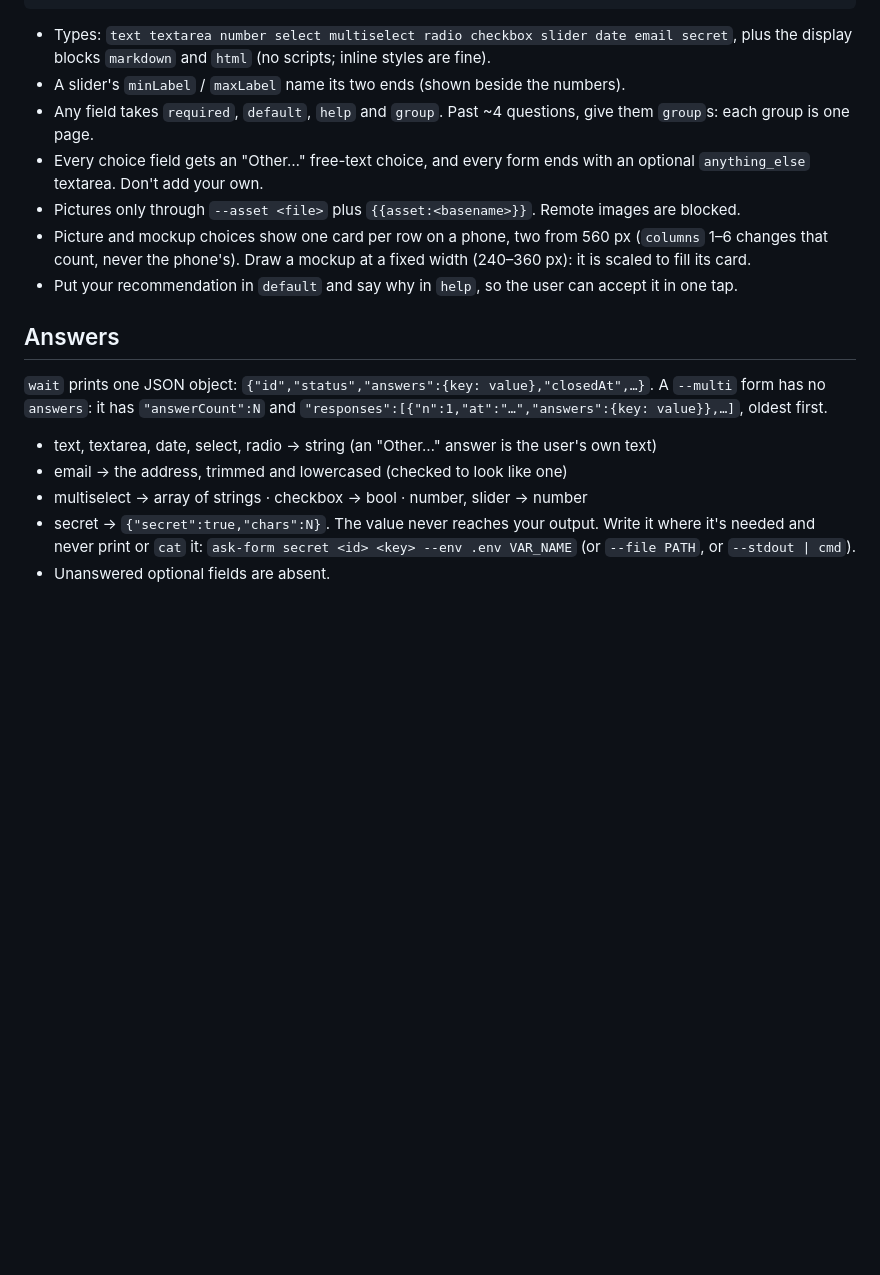
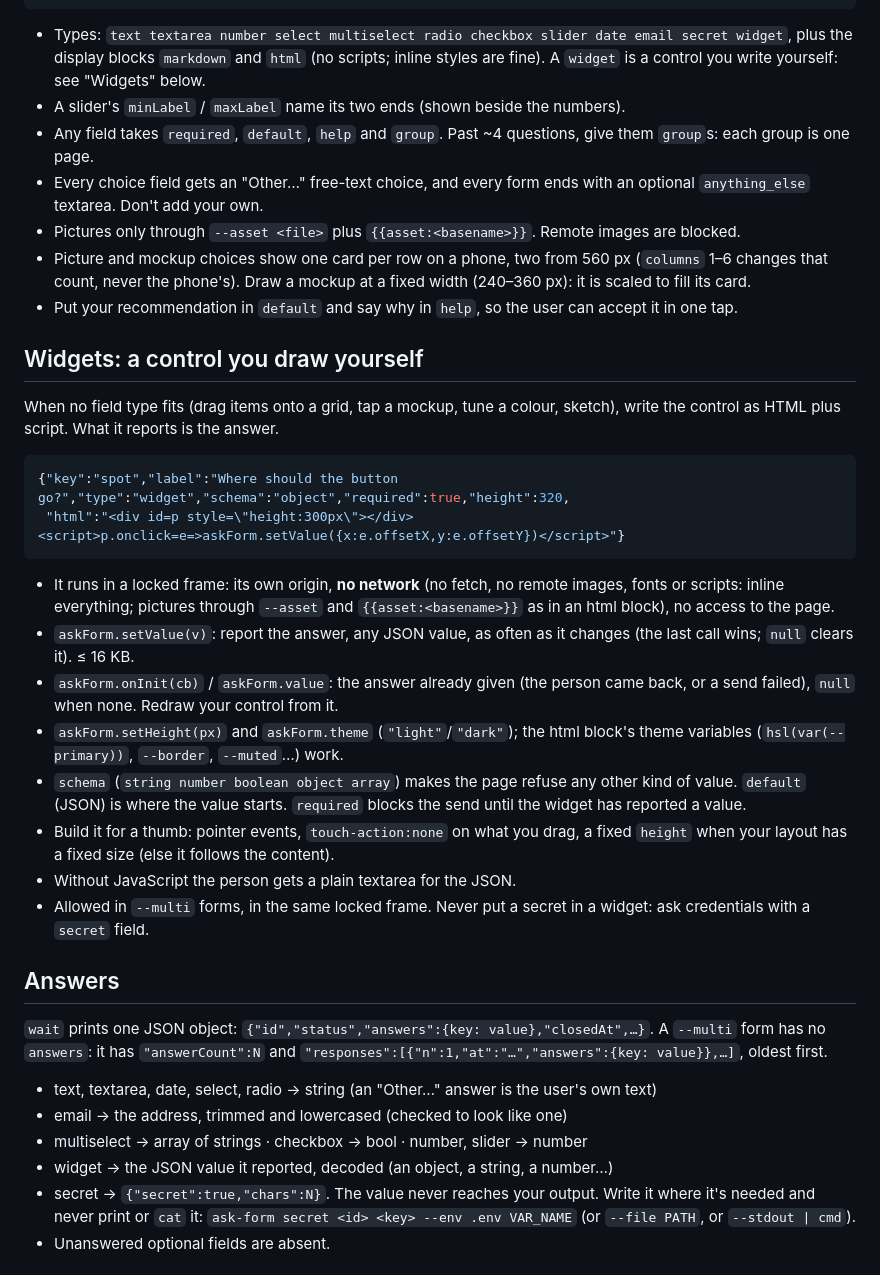
Before and after one commit to GabrielVidal1/ask-form, a Markdown page: skill/SKILL.md, the part around the change. Drawn GitHub-style; blank space fills up the shorter version.

Commit message:
docs: the widget field in the skill, the security notes and CLAUDE.md
Co-Authored-By: Claude Sonnet 5.5 <noreply@anthropic.com>

````diff
--- a/skill/SKILL.md
+++ b/skill/SKILL.md
@@ -77,8 +77,9 @@ ask-form get <id>                  # the answers so far, any time
  {"type":"html","label":"Current layout","html":"<svg …>…</svg>"}]
 ```
 
-- Types: `text textarea number select multiselect radio checkbox slider date email secret`,
+- Types: `text textarea number select multiselect radio checkbox slider date email secret widget`,
   plus the display blocks `markdown` and `html` (no scripts; inline styles are fine).
+  A `widget` is a control you write yourself: see "Widgets" below.
 - A slider's `minLabel` / `maxLabel` name its two ends (shown beside the numbers).
 - Any field takes `required`, `default`, `help` and `group`. Past ~4 questions,
   give them `group`s: each group is one page.
@@ -92,6 +93,34 @@ ask-form get <id>                  # the answers so far, any time
 - Put your recommendation in `default` and say why in `help`, so the user can
   accept it in one tap.
 
+## Widgets: a control you draw yourself
+
+When no field type fits (drag items onto a grid, tap a mockup, tune a colour,
+sketch), write the control as HTML plus script. What it reports is the answer.
+
+```json
+{"key":"spot","label":"Where should the button go?","type":"widget","schema":"object","required":true,"height":320,
+ "html":"<div id=p style=\"height:300px\"></div><script>p.onclick=e=>askForm.setValue({x:e.offsetX,y:e.offsetY})</script>"}
+```
+
+- It runs in a locked frame: its own origin, **no network** (no fetch, no remote
+  images, fonts or scripts: inline everything; pictures through `--asset` and
+  `{{asset:<basename>}}` as in an html block), no access to the page.
+- `askForm.setValue(v)`: report the answer, any JSON value, as often as it
+  changes (the last call wins; `null` clears it). ≤ 16 KB.
+- `askForm.onInit(cb)` / `askForm.value`: the answer already given (the person
+  came back, or a send failed), `null` when none. Redraw your control from it.
+- `askForm.setHeight(px)` and `askForm.theme` (`"light"`/`"dark"`); the html
+  block's theme variables (`hsl(var(--primary))`, `--border`, `--muted`…) work.
+- `schema` (`string number boolean object array`) makes the page refuse any
+  other kind of value. `default` (JSON) is where the value starts. `required`
+  blocks the send until the widget has reported a value.
+- Build it for a thumb: pointer events, `touch-action:none` on what you drag,
+  a fixed `height` when your layout has a fixed size (else it follows the content).
+- Without JavaScript the person gets a plain textarea for the JSON.
+- Allowed in `--multi` forms, in the same locked frame. Never put a secret in
+  a widget: ask credentials with a `secret` field.
+
 ## Answers
 
 `wait` prints one JSON object: `{"id","status","answers":{key: value},"closedAt",…}`.
@@ -101,6 +130,7 @@ A `--multi` form has no `answers`: it has `"answerCount":N` and
 - text, textarea, date, select, radio → string (an "Other…" answer is the user's own text)
 - email → the address, trimmed and lowercased (checked to look like one)
 - multiselect → array of strings · checkbox → bool · number, slider → number
+- widget → the JSON value it reported, decoded (an object, a string, a number…)
 - secret → `{"secret":true,"chars":N}`. The value never reaches your output.
   Write it where it's needed and never print or `cat` it:
   `ask-form secret <id> <key> --env .env VAR_NAME` (or `--file PATH`, or `--stdout | cmd`).
````
Also changed, not shown: CLAUDE.md (+4 -0 lines), docs/how-it-works.md (+9 -0 lines).
